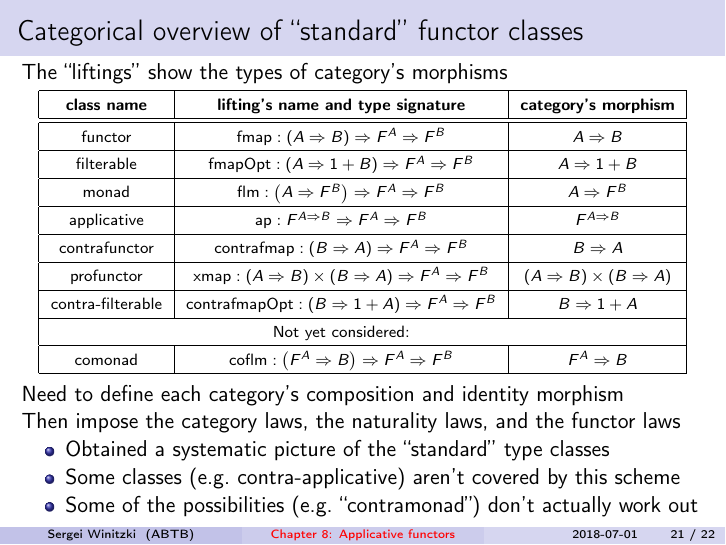
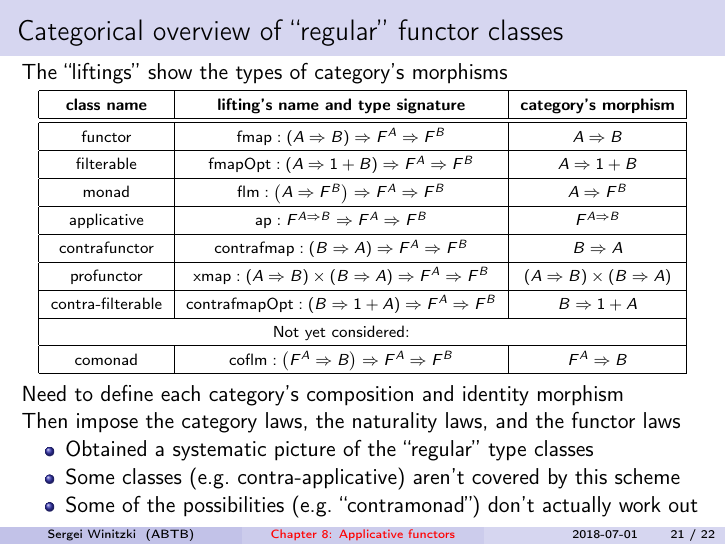
Before and after one commit to winitzki/talks, LaTeX slides (ftt-fp/08-applicatives-part2.tex): page 21 of 22. The pictures show the PDF file ftt-fp/08-applicatives-part2.pdf that the author committed with the source.

Commit message:
"regular" instead of "standard" type classes

```diff
--- a/ftt-fp/08-applicatives-part2.tex
+++ b/ftt-fp/08-applicatives-part2.tex
@@ -886,7 +886,7 @@ are commutative applicative functors
 \end{itemize}
 \end{frame}
 
-\begin{frame}{Categorical overview of ``standard'' functor classes}
+\begin{frame}{Categorical overview of ``regular'' functor classes}
 
 \vspace{-0.15cm}The ``liftings'' show the types of category's morphisms
 \begin{center}
@@ -922,7 +922,7 @@ Need to define each category's composition and identity morphism
 Then impose the category laws, the naturality laws, and the functor
 laws
 \begin{itemize}
-\item Obtained a systematic picture of the ``standard'' type classes
+\item Obtained a systematic picture of the ``regular'' type classes
 \item Some classes (e.g.\ contra-applicative) aren't covered by this scheme
 \item Some of the possibilities (e.g.\ ``contramonad'') don't actually
 work out
```
Also changed, not shown: ftt-fp/08-applicatives-part2.pdf, ftt-fp/08-applicatives-part2.tex (4 more changed lines), 1 other file.
